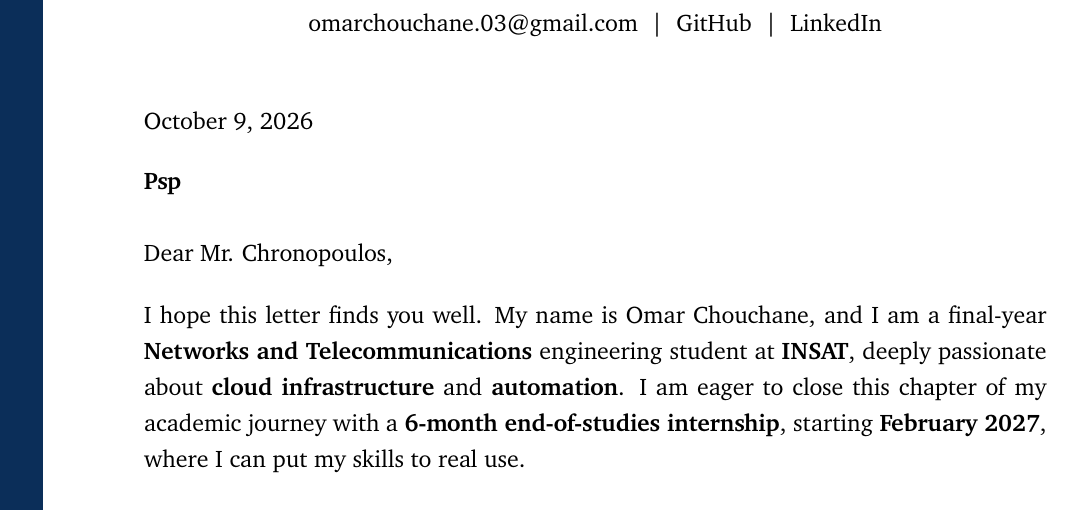
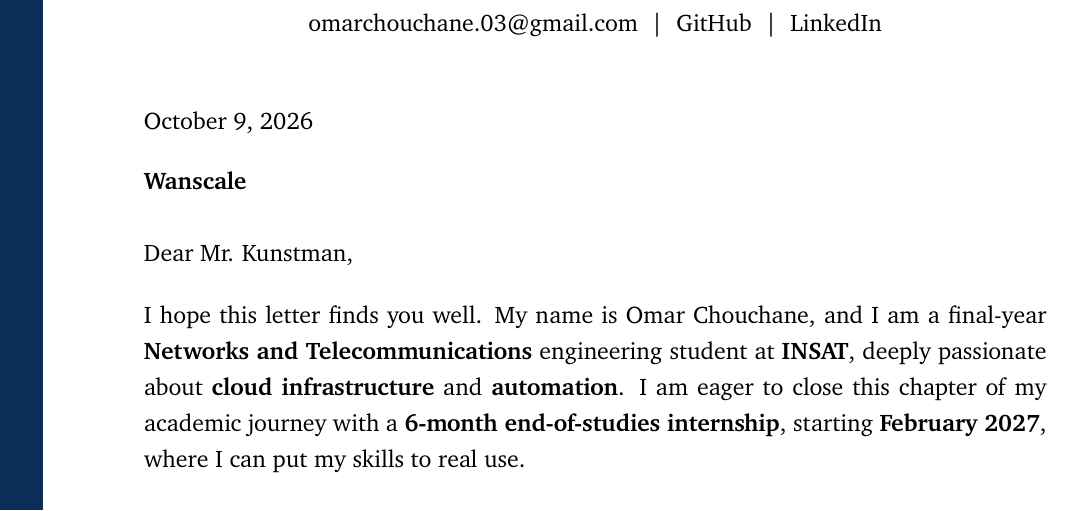
Before and after one commit to OmarChouchane/internship-application-automation, a LaTeX document (cover_letter.tex): part of the page, cut so that both start at the same text. Compiled offline with pdfLaTeX.

Commit message:
Generate English cover letter for Wanscale

```diff
--- a/cover_letter.tex
+++ b/cover_letter.tex
@@ -37,10 +37,10 @@
 \today
 
 \vspace{4pt}
-\textbf{Psp}
+\textbf{Wanscale}
 
 \vspace{10pt}
-Dear Mr. Chronopoulos,
+Dear Mr. Kunstman,
 
 \vspace{5pt}
 
```
